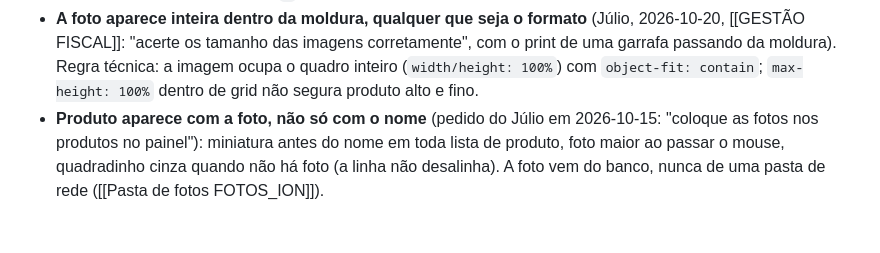
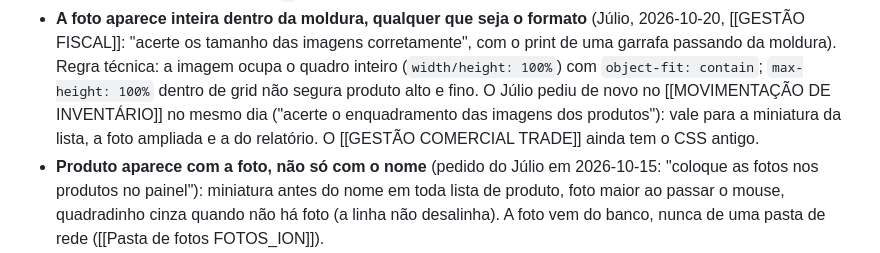
Before and after one commit to Lube-Distribuidora-LTDA/CELEBRO-LUBE, a Markdown page: vault/Preferências/Como eu gosto dos BIs.md, the part around the change. Drawn GitHub-style; blank space fills up the shorter version.

```diff
--- a/vault/Preferências/Como eu gosto dos BIs.md
+++ b/vault/Preferências/Como eu gosto dos BIs.md
@@ -131,6 +131,8 @@ Pedido do Júlio: o sistema vai ser **apresentado ao gestor comercial** — "pre
 - **A foto aparece inteira dentro da moldura, qualquer que seja o formato** (Júlio, 2026-10-20, [[GESTÃO FISCAL]]: "acerte os tamanho das
   imagens corretamente", com o print de uma garrafa passando da moldura). Regra técnica: a imagem ocupa o quadro inteiro
   (`width/height: 100%`) com `object-fit: contain`; `max-height: 100%` dentro de grid não segura produto alto e fino.
+  O Júlio pediu de novo no [[MOVIMENTAÇÃO DE INVENTÁRIO]] no mesmo dia ("acerte o enquadramento das imagens dos produtos"):
+  vale para a miniatura da lista, a foto ampliada e a do relatório. O [[GESTÃO COMERCIAL TRADE]] ainda tem o CSS antigo.
 - **Produto aparece com a foto, não só com o nome** (pedido do Júlio em 2026-10-15: "coloque as fotos nos produtos no painel"): miniatura antes do nome em toda lista de produto, foto maior ao passar o mouse, quadradinho cinza quando não há foto (a linha não desalinha). A foto vem do banco, nunca de uma pasta de rede ([[Pasta de fotos FOTOS_ION]]).
 - **Tela de espera tem a cara da Lube** (pedido do Júlio em 2026-10-15, "um caminhão catando painel de maneira animada, usando o mesmo design do painel da Lube"): o caminhão do [[PAINEL LUBE DISTRIBUIDORA]] animado, com painéis caindo no baú, em vez do relógio puro; o relógio e o motivo continuam embaixo.
 - **Dado classificado à mão que falta não vira "sem classificação" no topo do ranking.** Produto novo herda o departamento da
```
Also changed, not shown: vault/Memória & Infra/Registro de mudanças.md (+1 -0 lines), vault/Projetos/MOVIMENTAÇÃO DE INVENTÁRIO.md (+1 -0 lines).
